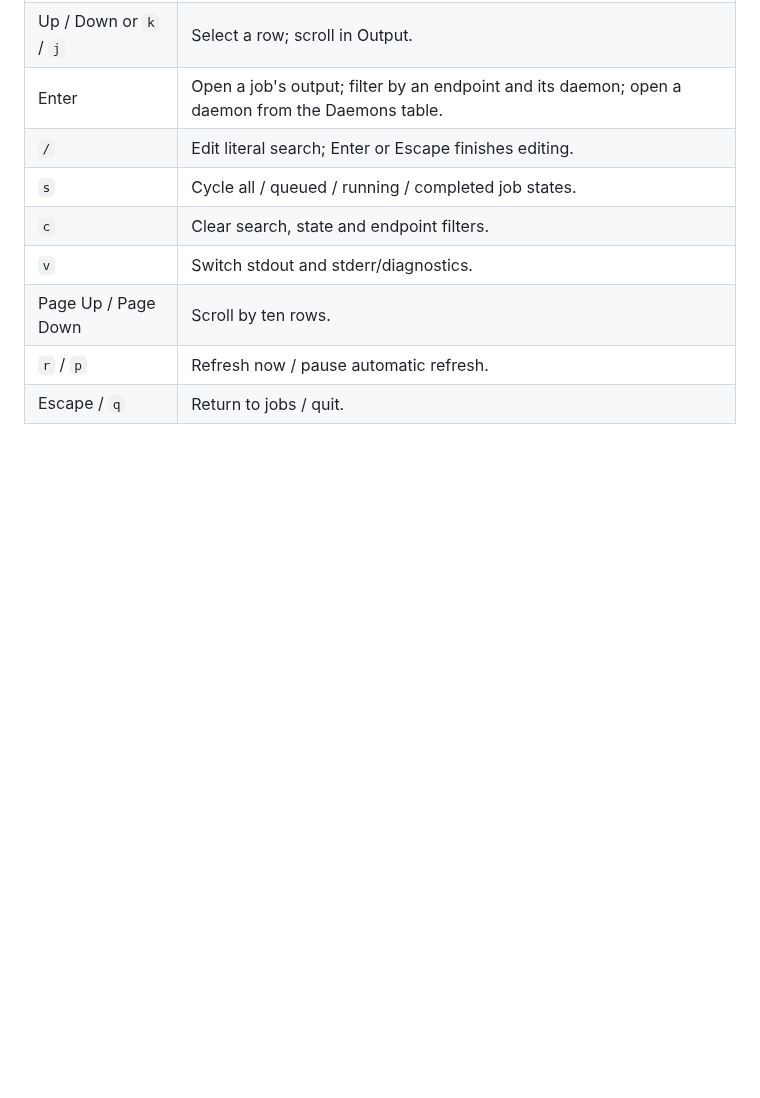
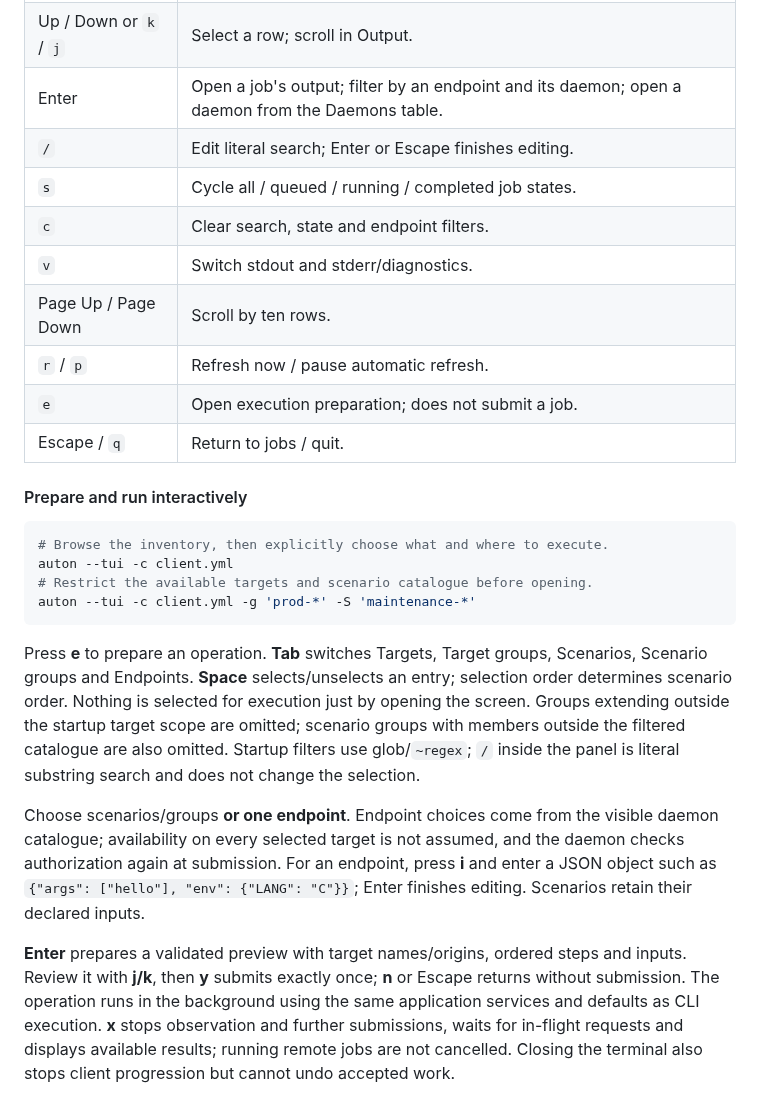
Before and after one commit to decryptus/auton, a Markdown page: README.md, the part around one of its changes. Drawn GitHub-style; blank space fills up the shorter version.

````diff
--- a/README.md
+++ b/README.md
@@ -440,4 +443,37 @@ broadcast. The TUI never submits commands, cancels jobs or creates operations.
 | `v` | Switch stdout and stderr/diagnostics. |
 | Page Up / Page Down | Scroll by ten rows. |
 | `r` / `p` | Refresh now / pause automatic refresh. |
+| `e` | Open execution preparation; does not submit a job. |
 | Escape / `q` | Return to jobs / quit. |
+
+#### Prepare and run interactively
+
+```sh
+# Browse the inventory, then explicitly choose what and where to execute.
+auton --tui -c client.yml
+# Restrict the available targets and scenario catalogue before opening.
+auton --tui -c client.yml -g 'prod-*' -S 'maintenance-*'
+```
+
+Press **e** to prepare an operation. **Tab** switches Targets, Target groups,
+Scenarios, Scenario groups and Endpoints. **Space** selects/unselects an entry;
+selection order determines scenario order. Nothing is selected for execution
+just by opening the screen. Groups extending outside the startup target scope
+are omitted; scenario groups with members outside the filtered catalogue are
+also omitted. Startup filters use glob/`~regex`; `/` inside the panel is literal
+substring search and does not change the selection.
+
+Choose scenarios/groups **or one endpoint**. Endpoint choices come from the
+visible daemon catalogue; availability on every selected target is not assumed,
+and the daemon checks authorization again at submission. For an endpoint,
+press **i** and enter a JSON object such as `{"args": ["hello"], "env": {"LANG": "C"}}`;
+Enter finishes editing. Scenarios retain their declared inputs.
+
+**Enter** prepares a validated preview with target names/origins, ordered steps
+and inputs. Review it with **j/k**, then **y** submits exactly once;
+**n** or Escape returns without submission. The operation runs in the background
+using the same application services and defaults as CLI execution. **x** stops
+observation and further submissions, waits for in-flight requests and displays
+available results; running remote jobs are not cancelled. Closing the terminal
+also stops client progression but cannot undo accepted work.
+
````
Also changed, not shown: other parts of README.md (+18 -4 lines), ROADMAP.md (+13 -5 lines), docs/images/tui-confirm.png (added), docs/images/tui-daemons.png, docs/images/tui-jobs.png, docs/images/tui-output.png, docs/images/tui-prepare.png (added), docs/images/tui-result.png (added), 12 other files.
